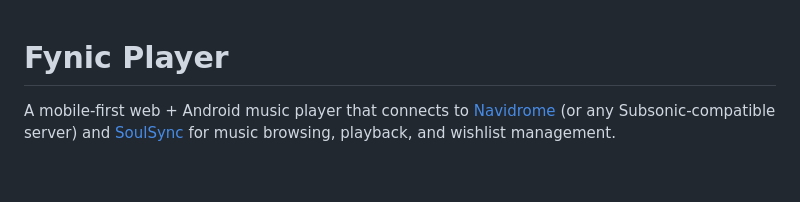
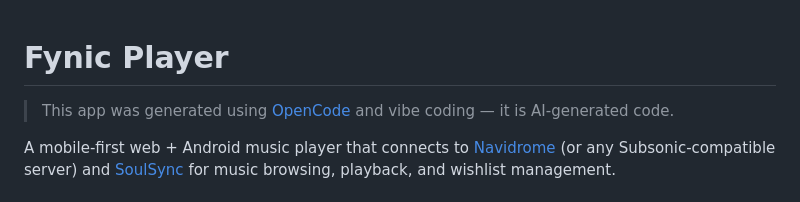
Before and after one commit to Boc86/fynix-player, a Markdown page: README.md, the part around the change. Drawn GitHub-style; blank space fills up the shorter version.

Commit message:
Add AI-generated disclaimer to README

```diff
--- a/README.md
+++ b/README.md
@@ -1,4 +1,8 @@
 # Fynic Player
+
+> This app was generated using [OpenCode](https://opencode.ai) and vibe coding — it is AI-generated code.
+
+
 
 A mobile-first web + Android music player that connects to [Navidrome](https://www.navidrome.org/) (or any Subsonic-compatible server) and [SoulSync](https://github.com/Nezreka/SoulSync) for music browsing, playback, and wishlist management.
 
```
